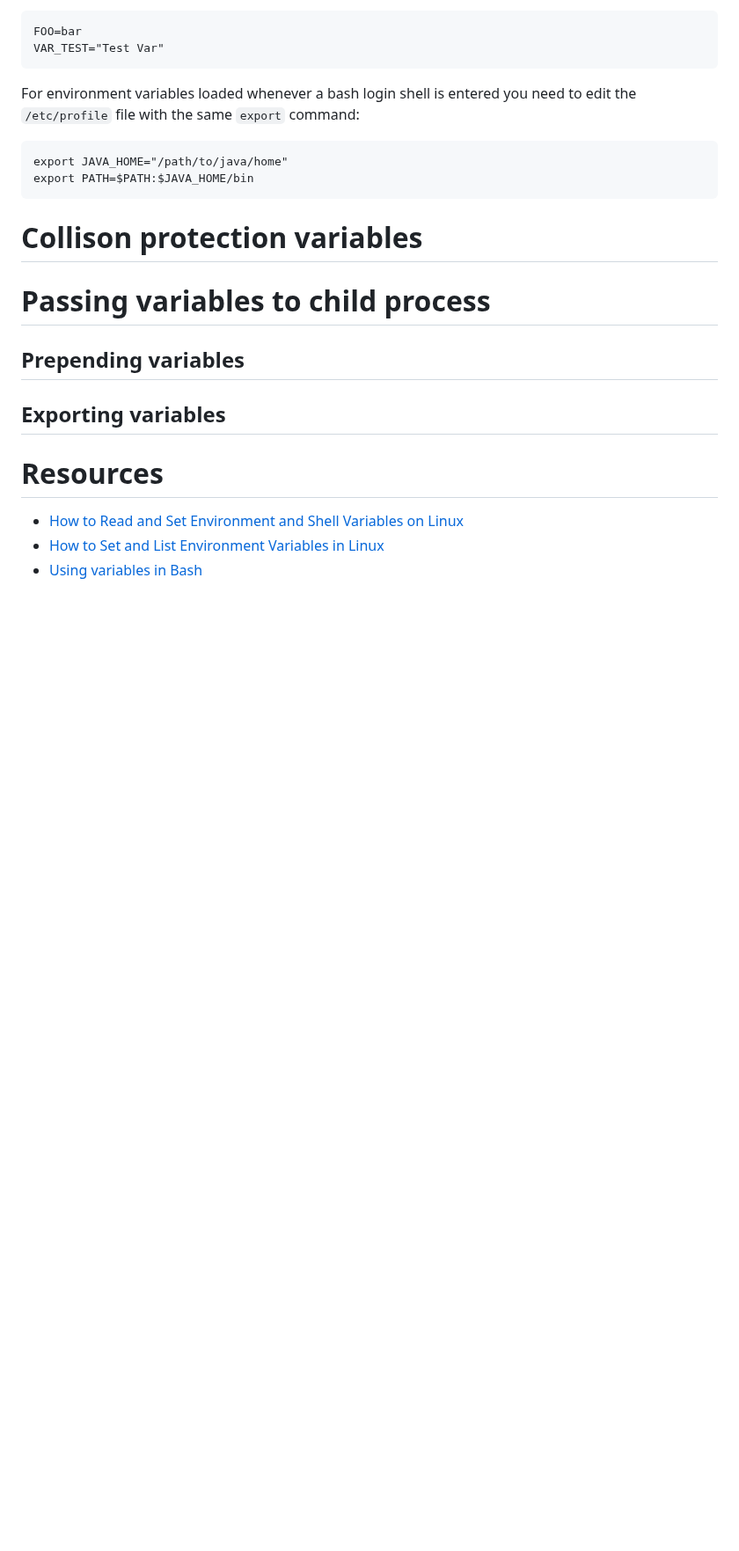
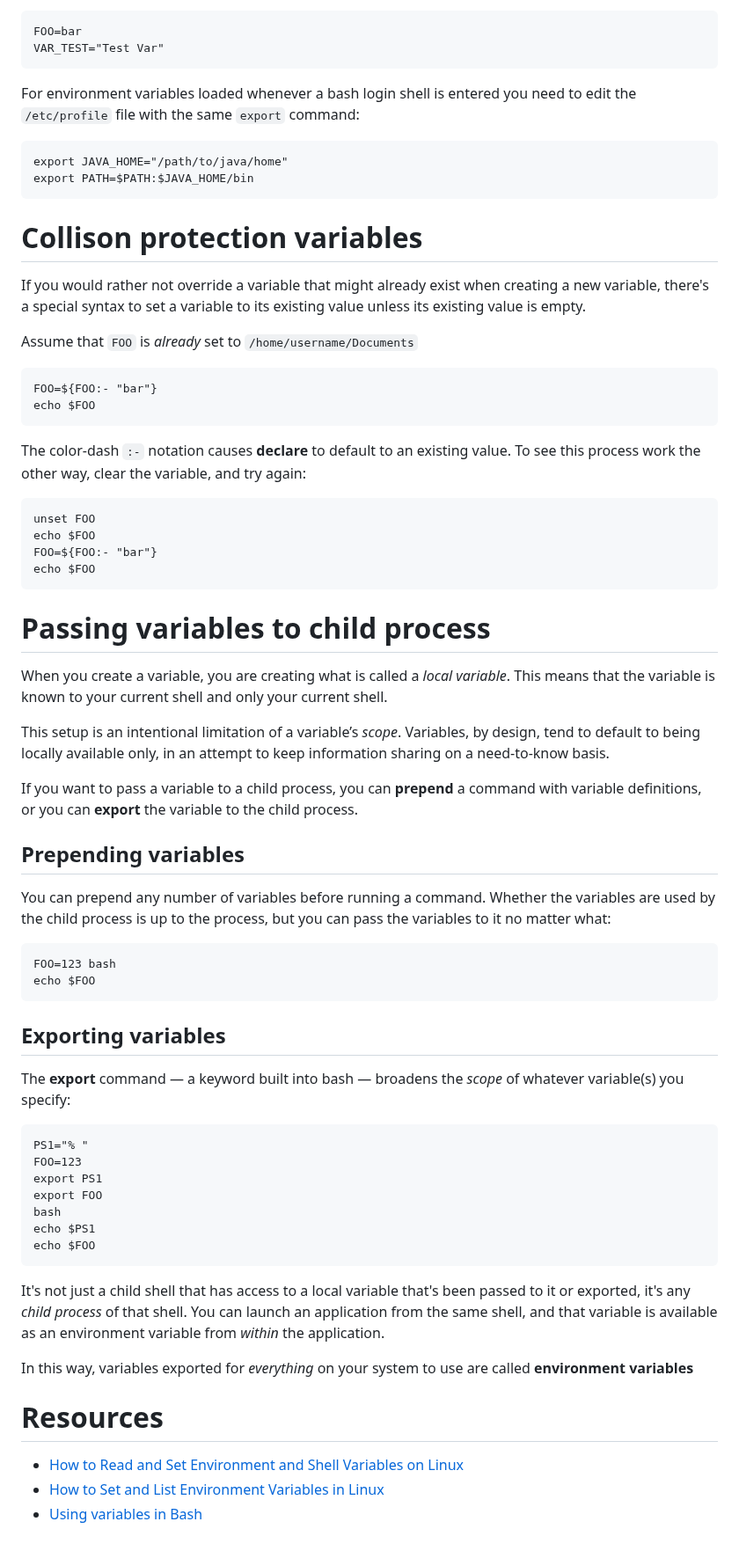
Before and after one commit to anesta95/how_to, a Markdown page: linux/environment_shell_variables.md, the part around one of its changes. Shown at 88% size. GitHub-like rendering; blank space fills up the shorter version.

Commit message:
editing environment file, adding PATH and shell session type file

````diff
--- a/linux/environment_shell_variables.md
+++ b/linux/environment_shell_variables.md
@@ -143,12 +143,55 @@ export JAVA_HOME="/path/to/java/home"
 export PATH=$PATH:$JAVA_HOME/bin
 ```
 # Collison protection variables
+If you would rather not override a variable that might already exist when creating a new variable, there's a special syntax to set a variable to its existing value unless its existing value is empty.
+
+Assume that `FOO` is _already_ set to `/home/username/Documents`
+
+```
+FOO=${FOO:- "bar"}
+echo $FOO
+```
+
+The color-dash `:-` notation causes **declare** to default to an existing value. To see this process work the other way, clear the variable, and try again:
+
+```
+unset FOO
+echo $FOO
+FOO=${FOO:- "bar"}
+echo $FOO
+```
 
 # Passing variables to child process
+When you create a variable, you are creating what is called a _local variable_. This means that the variable is known to your current shell and only your current shell.
+
+This setup is an intentional limitation of a variable’s _scope_. Variables, by design, tend to default to being locally available only, in an attempt to keep information sharing on a need-to-know basis.
+
+If you want to pass a variable to a child process, you can **prepend** a command with variable definitions, or you can **export** the variable to the child process.
 
 ## Prepending variables
+You can prepend any number of variables before running a command. Whether the variables are used by the child process is up to the process, but you can pass the variables to it no matter what:
+
+```
+FOO=123 bash
+echo $FOO
+```
 
 ## Exporting variables
+The **export** command — a keyword built into bash — broadens the *scope* of whatever variable(s) you specify:
+
+```
+PS1="% "
+FOO=123
+export PS1
+export FOO
+bash
+echo $PS1
+echo $FOO
+```
+
+It's not just a child shell that has access to a local variable that's been passed to it or exported, it's any *child process* of that shell. You can launch an application from the same shell, and that variable is available as an environment variable from *within* the application.
+
+In this way, variables exported for *everything* on your system to use are called **environment variables**
 
 # Resources
 * [How to Read and Set Environment and Shell Variables on Linux](https://www.digitalocean.com/community/tutorials/how-to-read-and-set-environmental-and-shell-variables-on-linux)
````
Also changed, not shown: other parts of linux/environment_shell_variables.md (+1 -1 lines), linux/shell_session_types.md (added, +35 -0 lines), linux/the_PATH.md (+58 -26 lines).
